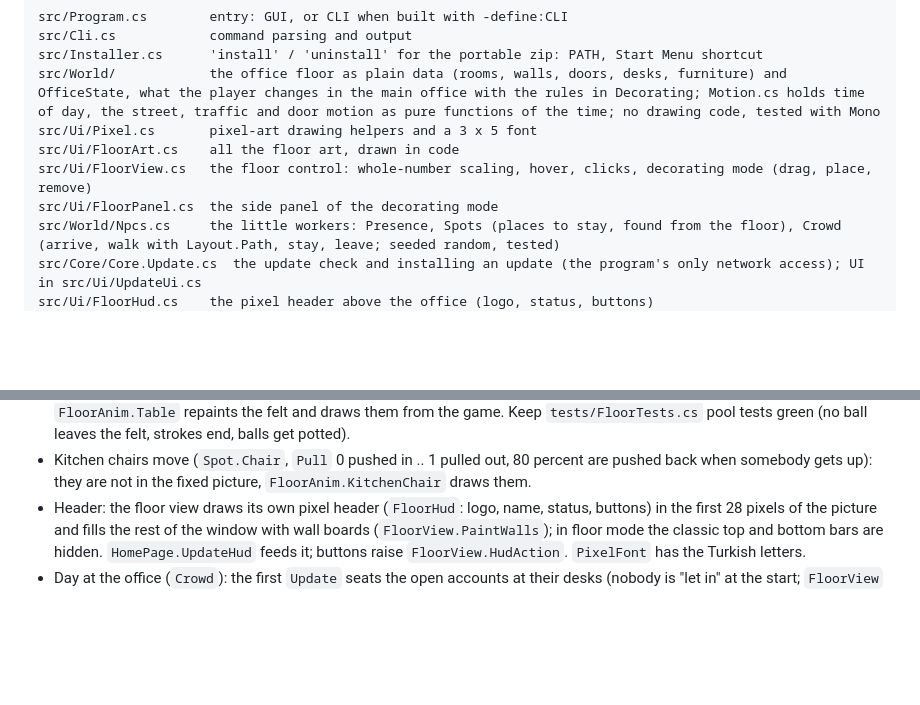
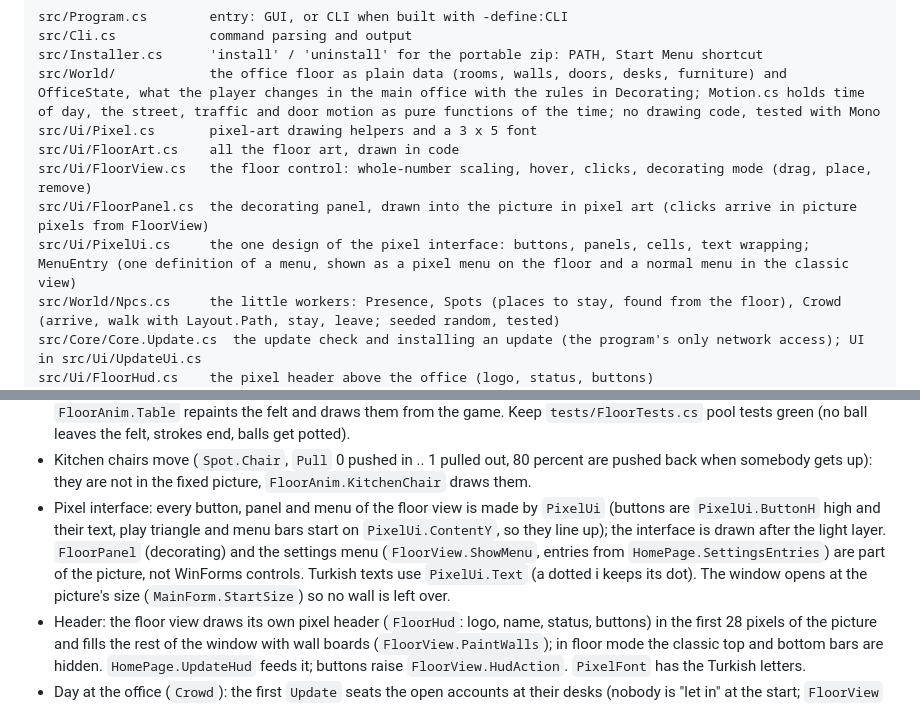
Before and after one commit to RidvanGNC/claude-together, a Markdown page: AGENTS.md, 2 parts joined by grey strips. GitHub-like rendering; blank space fills up the shorter version.

```diff
--- a/AGENTS.md
+++ b/AGENTS.md
@@ -116,7 +116,8 @@ src/World/            the office floor as plain data (rooms, walls, doors, desks
 src/Ui/Pixel.cs       pixel-art drawing helpers and a 3 x 5 font
 src/Ui/FloorArt.cs    all the floor art, drawn in code
 src/Ui/FloorView.cs   the floor control: whole-number scaling, hover, clicks, decorating mode (drag, place, remove)
-src/Ui/FloorPanel.cs  the side panel of the decorating mode
+src/Ui/FloorPanel.cs  the decorating panel, drawn into the picture in pixel art (clicks arrive in picture pixels from FloorView)
+src/Ui/PixelUi.cs     the one design of the pixel interface: buttons, panels, cells, text wrapping; MenuEntry (one definition of a menu, shown as a pixel menu on the floor and a normal menu in the classic view)
 src/World/Npcs.cs     the little workers: Presence, Spots (places to stay, found from the floor), Crowd (arrive, walk with Layout.Path, stay, leave; seeded random, tested)
 src/Core/Core.Update.cs  the update check and installing an update (the program's only network access); UI in src/Ui/UpdateUi.cs
 src/Ui/FloorHud.cs    the pixel header above the office (logo, status, buttons)
@@ -168,6 +169,7 @@ The Linux test run cannot cover WMI, `mklink`, robocopy, DWM, or launching Claud
 - Turning: the R key turns the placed, dragged or selected item (`DecorItem.Rot` 0 or 1, saved as `rot`): a rug lies the other way (footprint swaps, `DecorKind.Wid/Hei`), anything else is mirrored (`FloorArt.DrawTurned`). Always check with `Decorating.CanPlaceItem`/`CanAdd(..., rot)`.
 - Pool: `PoolGame` (src/World/Pool.cs) is a real little physics model (balls collide, rebound, roll to a stop, fall into six pockets) with a player that picks a ball and a pocket and aims the white ball at the ghost-ball position behind it, with some noise. `Crowd` walks the shooter to a place on the walkway round the table behind the white ball (`StanceFor`), takes turns, and workers fetch a cue from the wall rack (`rack` spot) first and put it back. The table art (5 x 2 tiles, in the middle of the rug) has no balls: `FloorAnim.Table` repaints the felt and draws them from the game. Keep `tests/FloorTests.cs` pool tests green (no ball leaves the felt, strokes end, balls get potted).
 - Kitchen chairs move (`Spot.Chair`, `Pull` 0 pushed in .. 1 pulled out, 80 percent are pushed back when somebody gets up): they are not in the fixed picture, `FloorAnim.KitchenChair` draws them.
+- Pixel interface: every button, panel and menu of the floor view is made by `PixelUi` (buttons are `PixelUi.ButtonH` high and their text, play triangle and menu bars start on `PixelUi.ContentY`, so they line up); the interface is drawn after the light layer. `FloorPanel` (decorating) and the settings menu (`FloorView.ShowMenu`, entries from `HomePage.SettingsEntries`) are part of the picture, not WinForms controls. Turkish texts use `PixelUi.Text` (a dotted i keeps its dot). The window opens at the picture's size (`MainForm.StartSize`) so no wall is left over.
 - Header: the floor view draws its own pixel header (`FloorHud`: logo, name, status, buttons) in the first 28 pixels of the picture and fills the rest of the window with wall boards (`FloorView.PaintWalls`); in floor mode the classic top and bottom bars are hidden. `HomePage.UpdateHud` feeds it; buttons raise `FloorView.HudAction`. `PixelFont` has the Turkish letters.
 - Day at the office (`Crowd`): the first `Update` seats the open accounts at their desks (nobody is "let in" at the start; `FloorView` waits for the first look at the accounts); only an account that opens later sends its worker through the front door, and it walks out `Crowd.LeaveDelay` seconds after the account closed. A free worker mostly stays at the desk (90 to 240 s per stay) and sometimes takes a break built by `BuildPlan` from step ids (`Spot.Id`): a meal (`ksink`, `fridge`, one or two of `stove`/`oven`/`micro`/`toaster`, maybe `cooler`, `table`), something small, water, toilet (`cabin` then `hbasin`), vending, a game, the sofa; the desk is always the last step. After long work a worker dozes at the desk (`Npc.Dozing`, the screen stops). A cabin may go out of service after use (`Crowd.BreakChance`, 5 percent); the repairman (`Npc.Repairman`, no account) comes through the front door 3 to 5 minutes later and the cabin works again once he is out. Tests in `tests/FloorTests.cs` ("day:", "cabin:", "desk:") check the order of the steps, the shares of time and that nobody jumps.
 - Workers: they live in `Crowd` (src/World/Npcs.cs), driven by `FloorView.Tick`. A new thing a worker can use needs a `Spot` in `Spots.Errands` (walkable tile in front, feet position, the `ActiveProps` key from `FloorAnim.KeyAt`) and a test that it is reachable. Presence comes from `Core.PresenceOf` and is best effort: the sessions file format is not documented, so anything unexpected must fall back to "open means idle". No network code, only local reads.
```
Also changed, not shown: README.md (+1 -1 lines), readme-locals/README.tr.md (+1 -1 lines), docs/images/decorate-en.png, docs/images/decorate-tr.png, docs/images/floor-en.png, docs/images/floor-tr.png, 7 other files.
